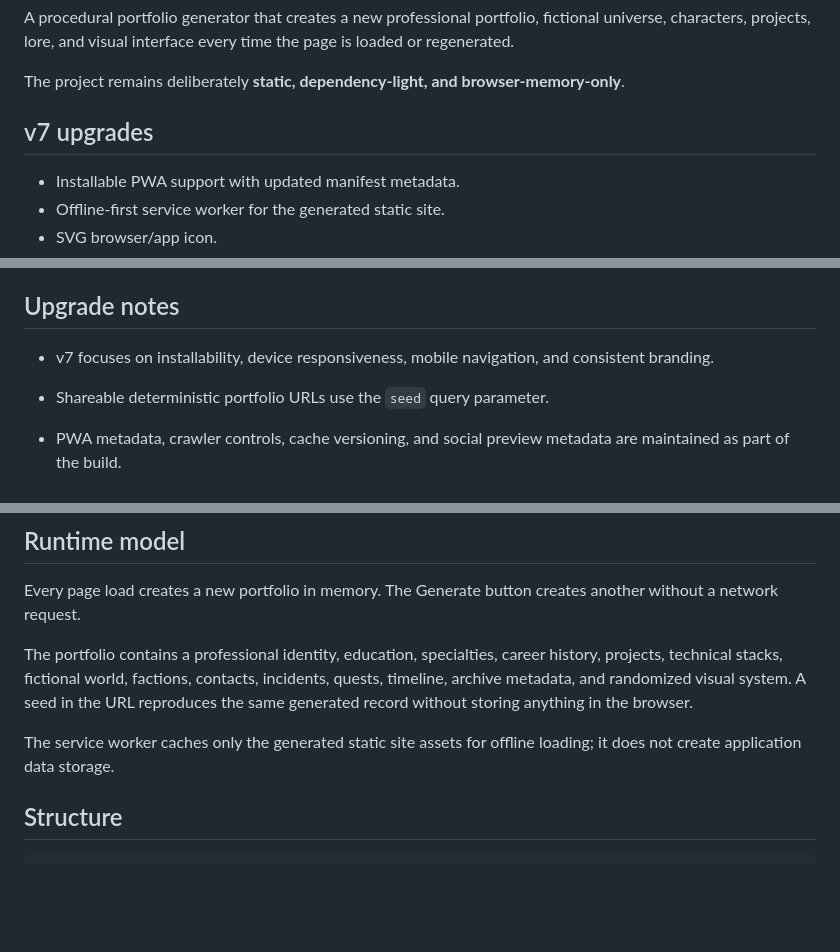
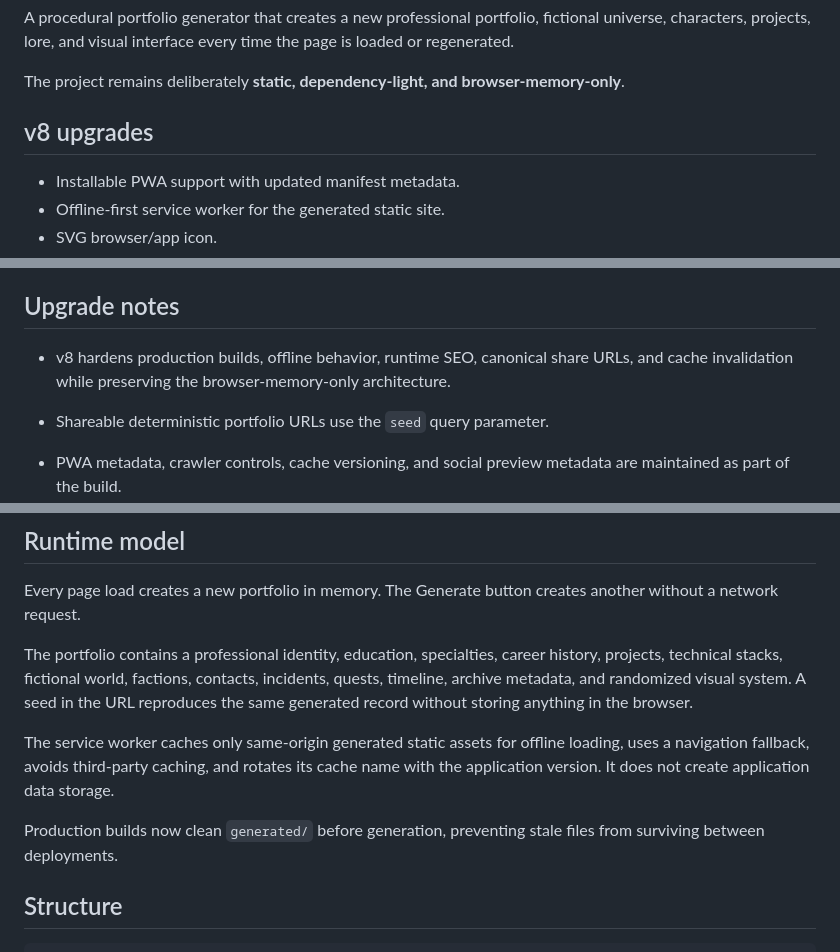
Before and after one commit to shreebalaji767/absurd-chaos-portfolio, a Markdown page: README.md, 3 parts joined by grey strips. Drawn GitHub-style; blank space fills up the shorter version.

Commit message:
docs: document v8 production hardening

```diff
--- a/README.md
+++ b/README.md
@@ -4,7 +4,7 @@ A procedural portfolio generator that creates a new professional portfolio, fict
 
 The project remains deliberately **static, dependency-light, and browser-memory-only**.
 
-## v7 upgrades
+## v8 upgrades
 - Installable PWA support with updated manifest metadata.
 - Offline-first service worker for the generated static site.
 - SVG browser/app icon.
@@ -40,7 +40,7 @@ Open http://localhost:8000/. PWA features require HTTPS or localhost.
 
 ## Upgrade notes
 
-- v7 focuses on installability, device responsiveness, mobile navigation, and consistent branding.
+- v8 hardens production builds, offline behavior, runtime SEO, canonical share URLs, and cache invalidation while preserving the browser-memory-only architecture.
 
 - Shareable deterministic portfolio URLs use the `seed` query parameter.
 - PWA metadata, crawler controls, cache versioning, and social preview metadata are maintained as part of the build.
@@ -53,7 +53,9 @@ Every page load creates a new portfolio in memory. The Generate button creates a
 
 The portfolio contains a professional identity, education, specialties, career history, projects, technical stacks, fictional world, factions, contacts, incidents, quests, timeline, archive metadata, and randomized visual system. A seed in the URL reproduces the same generated record without storing anything in the browser.
 
-The service worker caches only the generated static site assets for offline loading; it does not create application data storage.
+The service worker caches only same-origin generated static assets for offline loading, uses a navigation fallback, avoids third-party caching, and rotates its cache name with the application version. It does not create application data storage.
+
+Production builds now clean `generated/` before generation, preventing stale files from surviving between deployments.
 
 ## Structure
 
```
